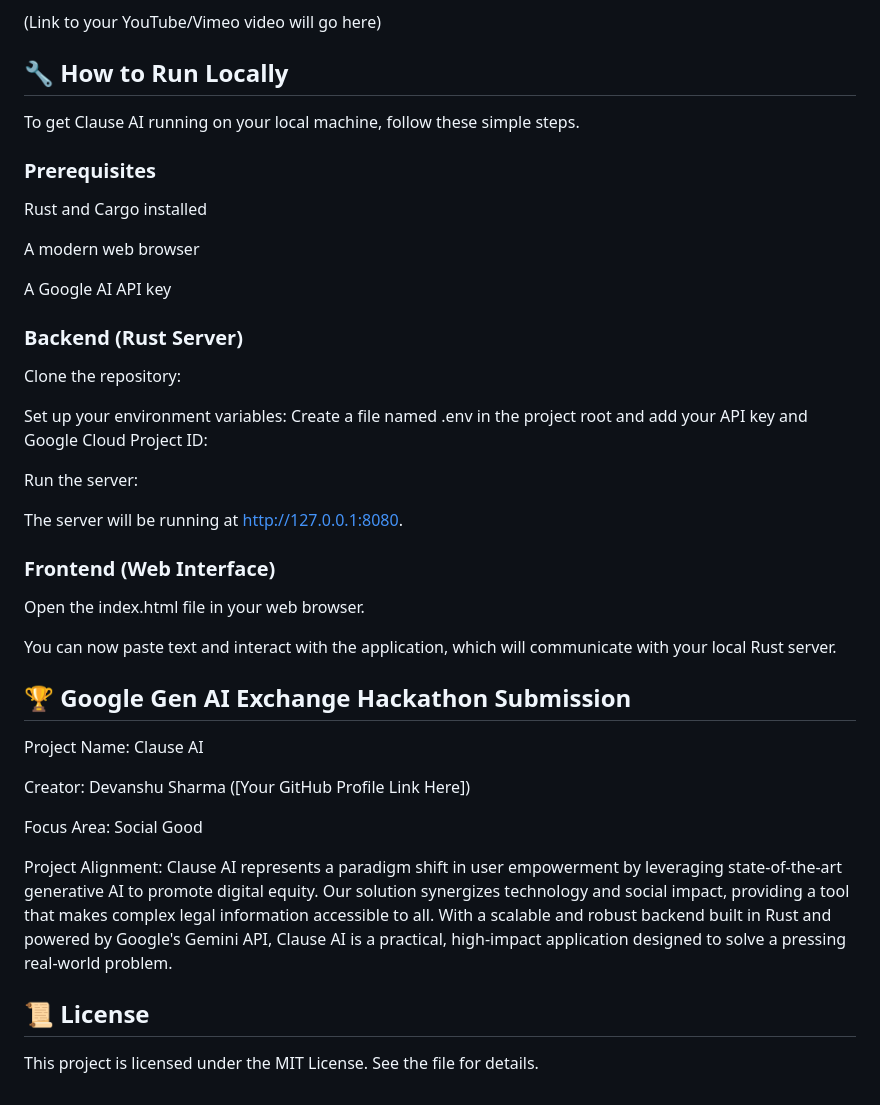
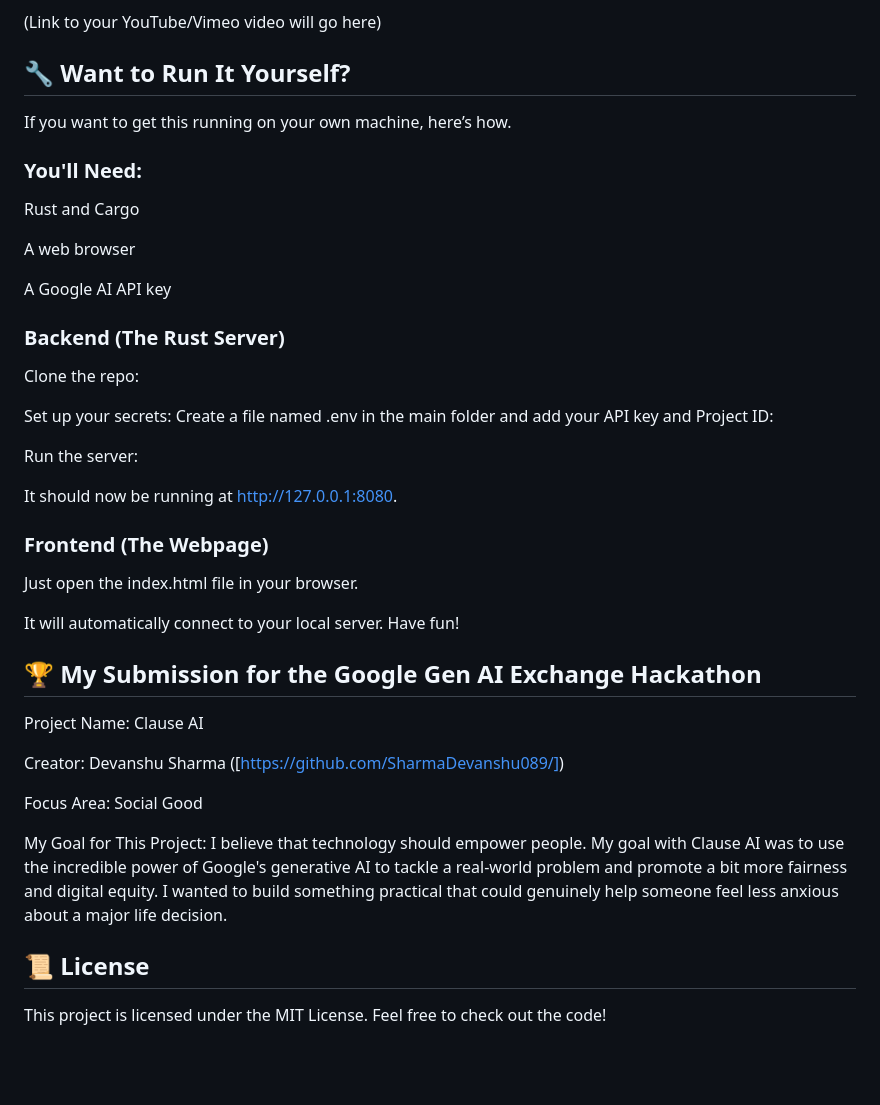
Before and after one commit to SharmaDevanshu089/Clause-AI, a Markdown page: README.md, the part around the change printed below. GitHub-like rendering; blank space fills up the shorter version.

```diff
--- a/README.md
+++ b/README.md
@@ -47,39 +47,39 @@ Watch our 3-minute video to see Clause AI in action and understand the impact it
 
 (Link to your YouTube/Vimeo video will go here)
 
-## 🔧 How to Run Locally
-To get Clause AI running on your local machine, follow these simple steps.
+## 🔧 Want to Run It Yourself?
+If you want to get this running on your own machine, here’s how.
 
-### Prerequisites
-Rust and Cargo installed
+### You'll Need:
+Rust and Cargo
 
-A modern web browser
+A web browser
 
 A Google AI API key
 
-### Backend (Rust Server)
-Clone the repository:
+### Backend (The Rust Server)
+Clone the repo:
 
-Set up your environment variables:
-Create a file named .env in the project root and add your API key and Google Cloud Project ID:
+Set up your secrets:
+Create a file named .env in the main folder and add your API key and Project ID:
 
 Run the server:
 
-The server will be running at http://127.0.0.1:8080.
+It should now be running at http://127.0.0.1:8080.
 
-### Frontend (Web Interface)
-Open the index.html file in your web browser.
+### Frontend (The Webpage)
+Just open the index.html file in your browser.
 
-You can now paste text and interact with the application, which will communicate with your local Rust server.
+It will automatically connect to your local server. Have fun!
 
-## 🏆 Google Gen AI Exchange Hackathon Submission
+## 🏆 My Submission for the Google Gen AI Exchange Hackathon
 Project Name: Clause AI
 
-Creator: Devanshu Sharma ([Your GitHub Profile Link Here])
+Creator: Devanshu Sharma ([https://github.com/SharmaDevanshu089/])
 
 Focus Area: Social Good
 
-Project Alignment: Clause AI represents a paradigm shift in user empowerment by leveraging state-of-the-art generative AI to promote digital equity. Our solution synergizes technology and social impact, providing a tool that makes complex legal information accessible to all. With a scalable and robust backend built in Rust and powered by Google's Gemini API, Clause AI is a practical, high-impact application designed to solve a pressing real-world problem.
+My Goal for This Project: I believe that technology should empower people. My goal with Clause AI was to use the incredible power of Google's generative AI to tackle a real-world problem and promote a bit more fairness and digital equity.  I wanted to build something practical that could genuinely help someone feel less anxious about a major life decision.
 
 ## 📜 License
-This project is licensed under the MIT License. See the  file for details.
+This project is licensed under the MIT License. Feel free to check out the code!
```
Also changed, not shown: other parts of README.md (+26 -26 lines).
